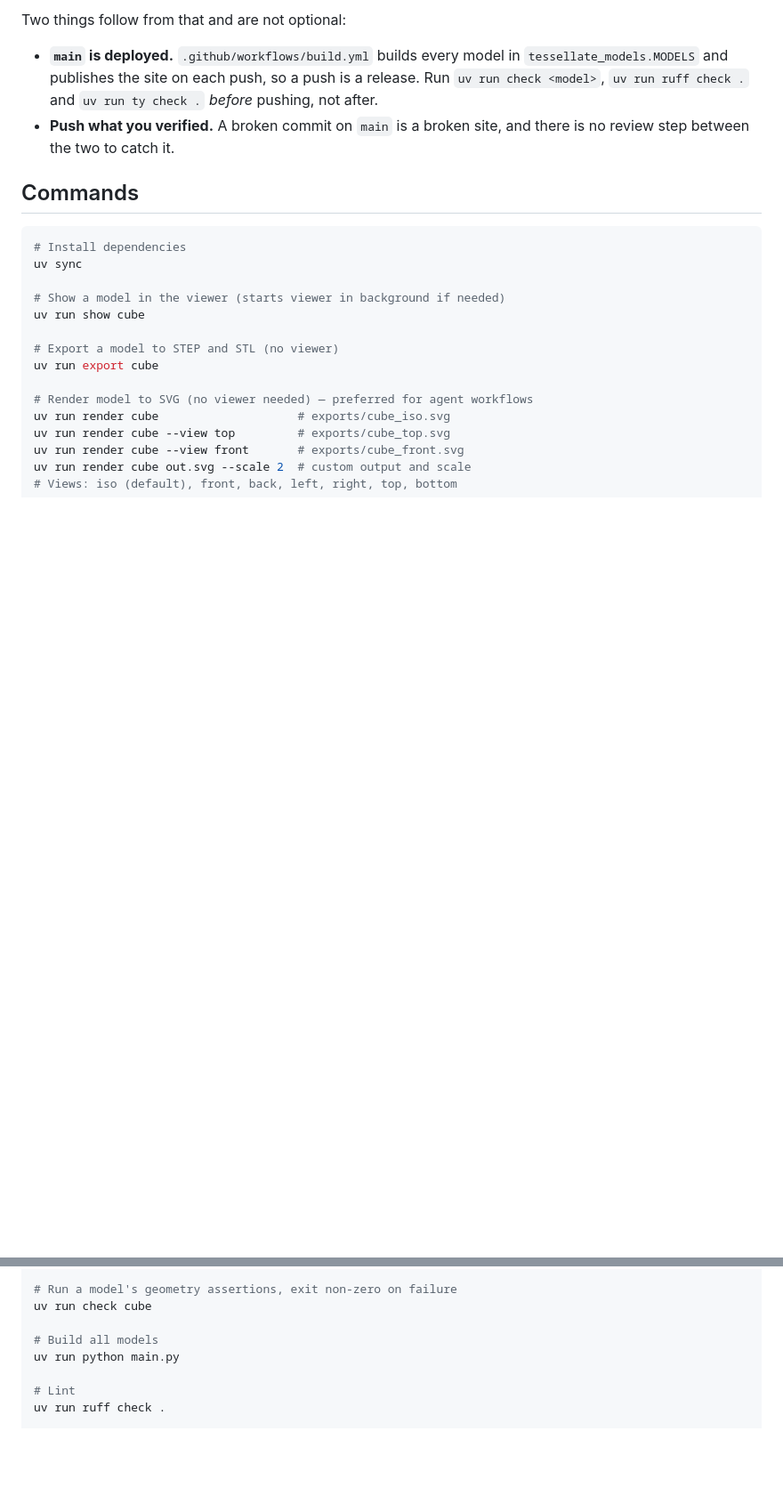
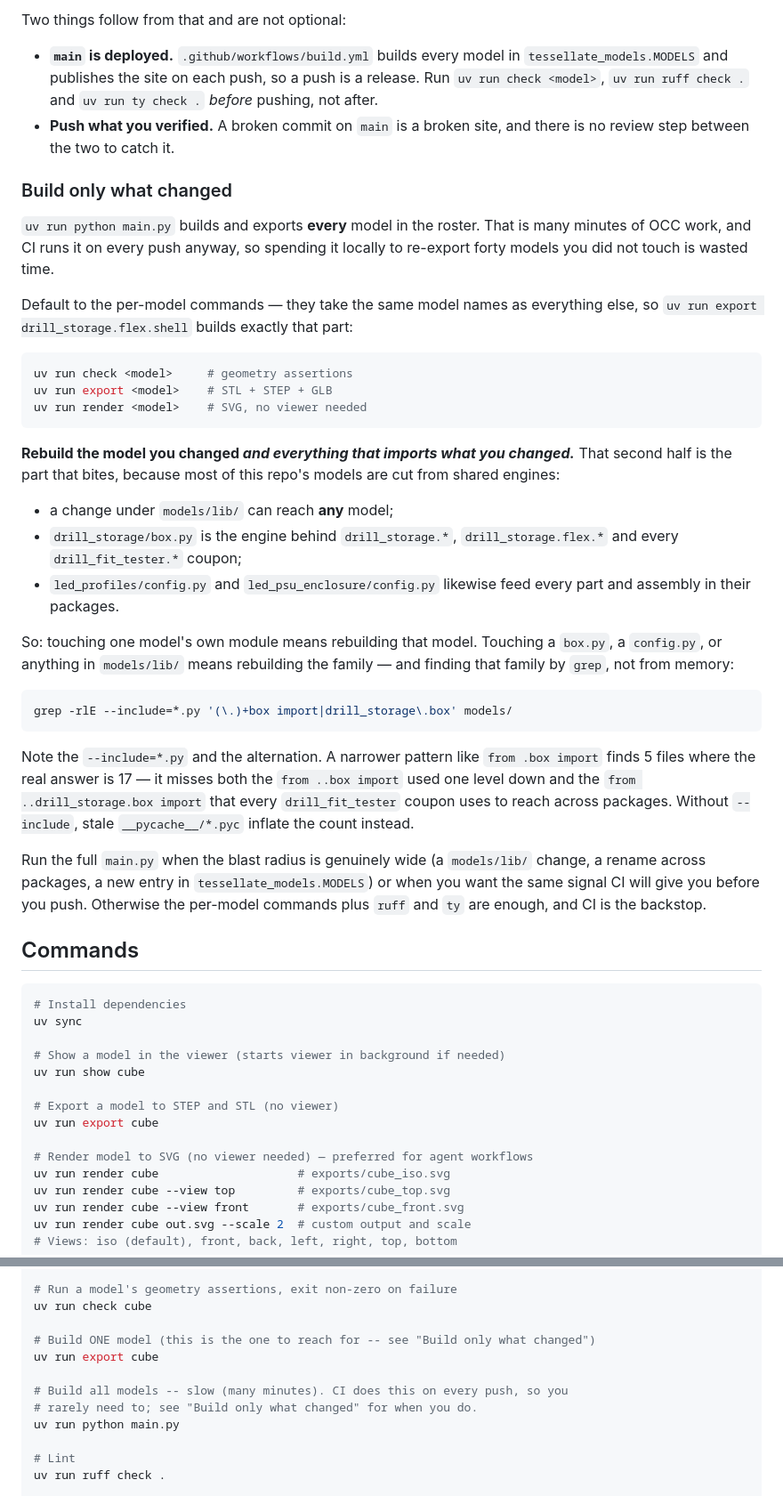
Before and after one commit to jnslmk/build123d-models, a Markdown page: AGENTS.md, 2 parts joined by grey strips. Shown at 89% size. Drawn GitHub-style; blank space fills up the shorter version.

Commit message:
docs: build only the models a change can actually reach
main.py rebuilds and re-exports all 41 models, which is many minutes of OCC
work, and CI does it on every push anyway -- so doing it locally to re-export
forty models you did not touch is wasted time. Point at the per-model
check/export/render commands instead.

The half that matters is the second one: rebuild what you changed AND what
imports it. Most models here are cut from shared engines (box.py, the package
config.py files, models/lib), so "the model I edited" is usually the wrong
blast radius, and the section says to find the family by grep rather than from
memory.

The grep is spelled out with --include=*.py and an alternation, because the
obvious narrower pattern is wrong in two directions: `from .box import` finds 5
files where the answer is 17 (it misses `..box` and the cross-package
`..drill_storage.box` every fit-tester coupon uses), and dropping --include lets
stale .pyc inflate the count instead. Both counts verified against the tree.

Co-Authored-By: Claude Opus 5 <noreply@anthropic.com>
Claude-Session: https://claude.ai/code/session_01L2ytGQStyCvQa5zzEri9eC

````diff
--- a/AGENTS.md
+++ b/AGENTS.md
@@ -16,6 +16,50 @@ Two things follow from that and are not optional:
   check .` *before* pushing, not after.
 - **Push what you verified.** A broken commit on `main` is a broken site, and
   there is no review step between the two to catch it.
+
+### Build only what changed
+
+`uv run python main.py` builds and exports **every** model in the roster. That is
+many minutes of OCC work, and CI runs it on every push anyway, so spending it
+locally to re-export forty models you did not touch is wasted time.
+
+Default to the per-model commands — they take the same model names as everything
+else, so `uv run export drill_storage.flex.shell` builds exactly that part:
+
+```bash
+uv run check <model>     # geometry assertions
+uv run export <model>    # STL + STEP + GLB
+uv run render <model>    # SVG, no viewer needed
+```
+
+**Rebuild the model you changed *and everything that imports what you changed.***
+That second half is the part that bites, because most of this repo's models are
+cut from shared engines:
+
+- a change under `models/lib/` can reach **any** model;
+- `drill_storage/box.py` is the engine behind `drill_storage.*`,
+  `drill_storage.flex.*` and every `drill_fit_tester.*` coupon;
+- `led_profiles/config.py` and `led_psu_enclosure/config.py` likewise feed every
+  part and assembly in their packages.
+
+So: touching one model's own module means rebuilding that model. Touching a
+`box.py`, a `config.py`, or anything in `models/lib/` means rebuilding the family
+— and finding that family by `grep`, not from memory:
+
+```bash
+grep -rlE --include=*.py '(\.)+box import|drill_storage\.box' models/
+```
+
+Note the `--include=*.py` and the alternation. A narrower pattern like
+`from .box import` finds 5 files where the real answer is 17 — it misses both the
+`from ..box import` used one level down and the `from ..drill_storage.box import`
+that every `drill_fit_tester` coupon uses to reach across packages. Without
+`--include`, stale `__pycache__/*.pyc` inflate the count instead.
+
+Run the full `main.py` when the blast radius is genuinely wide (a `models/lib/`
+change, a rename across packages, a new entry in `tessellate_models.MODELS`) or
+when you want the same signal CI will give you before you push. Otherwise the
+per-model commands plus `ruff` and `ty` are enough, and CI is the backstop.
 
 ## Commands
 
@@ -39,7 +83,11 @@ uv run render cube out.svg --scale 2  # custom output and scale
 # Run a model's geometry assertions, exit non-zero on failure
 uv run check cube
 
-# Build all models
+# Build ONE model (this is the one to reach for -- see "Build only what changed")
+uv run export cube
+
+# Build all models -- slow (many minutes). CI does this on every push, so you
+# rarely need to; see "Build only what changed" for when you do.
 uv run python main.py
 
 # Lint
````
